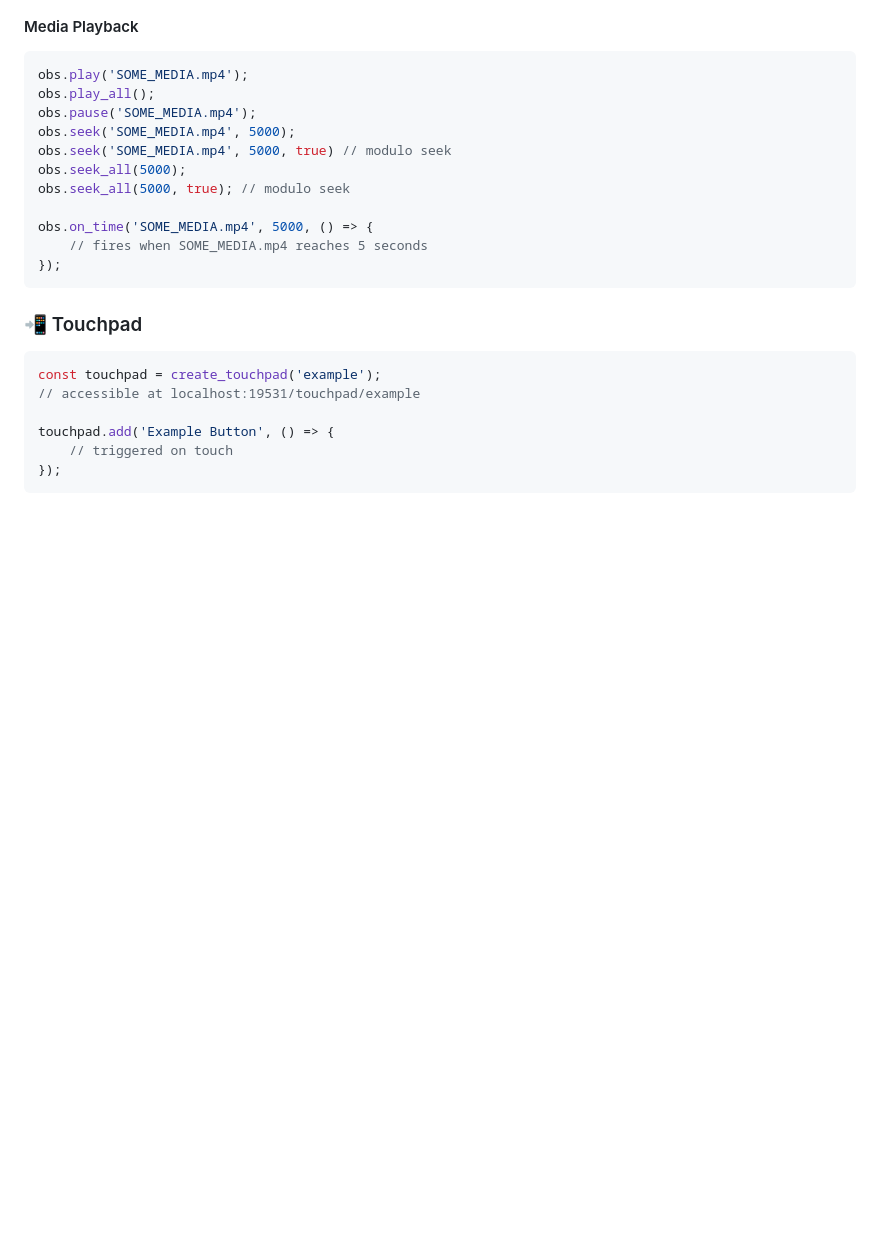
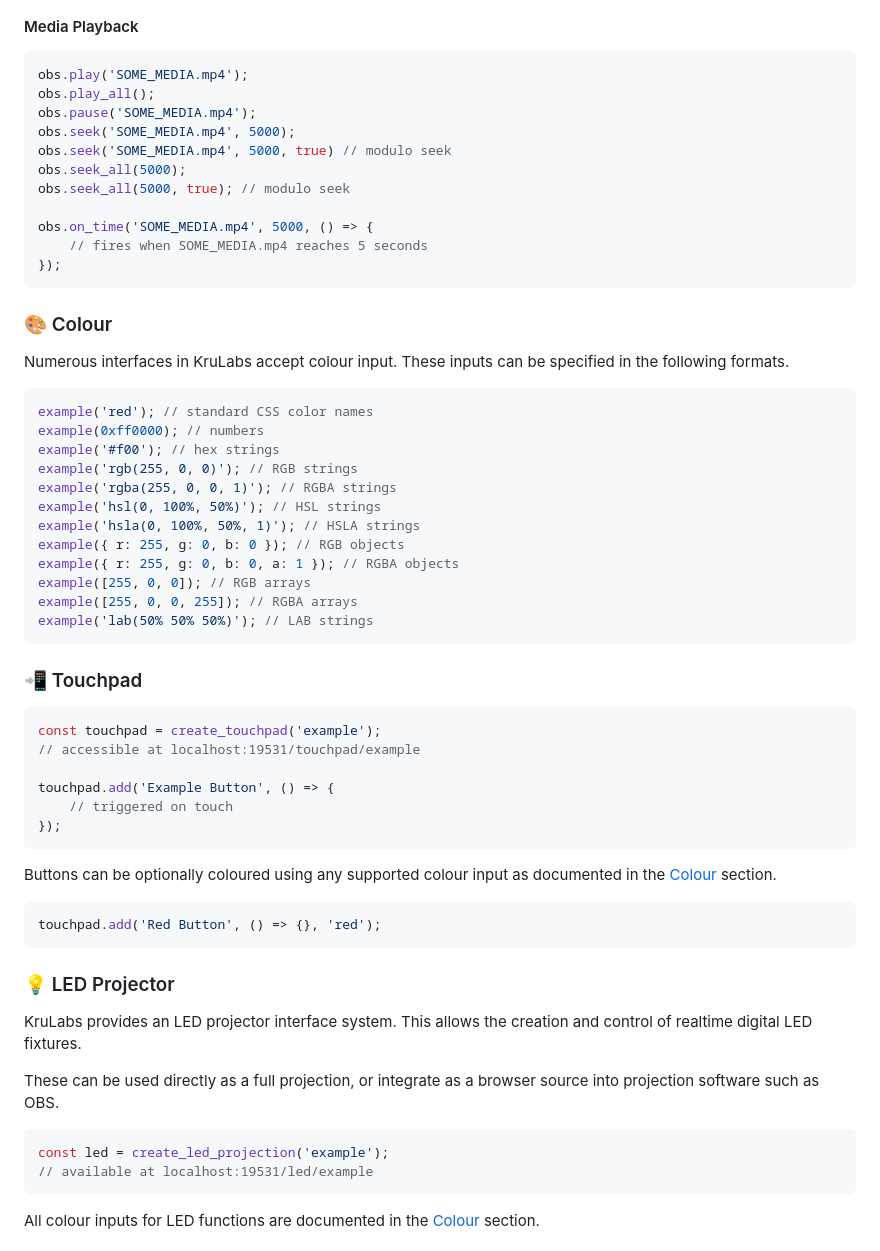
Before and after one commit to Kruithne/KruLabs, a Markdown page: README.md, the part around one of its changes. GitHub-like rendering; blank space fills up the shorter version.

````diff
--- a/README.md
+++ b/README.md
@@ -74,6 +74,26 @@ obs.on_time('SOME_MEDIA.mp4', 5000, () => {
 	// fires when SOME_MEDIA.mp4 reaches 5 seconds
 });
 ```
+
+### 🎨 Colour
+
+Numerous interfaces in KruLabs accept colour input. These inputs can be specified in the following formats.
+
+```ts
+example('red'); // standard CSS color names
+example(0xff0000); // numbers
+example('#f00'); // hex strings
+example('rgb(255, 0, 0)'); // RGB strings
+example('rgba(255, 0, 0, 1)'); // RGBA strings
+example('hsl(0, 100%, 50%)'); // HSL strings
+example('hsla(0, 100%, 50%, 1)'); // HSLA strings
+example({ r: 255, g: 0, b: 0 }); // RGB objects
+example({ r: 255, g: 0, b: 0, a: 1 }); // RGBA objects
+example([255, 0, 0]); // RGB arrays
+example([255, 0, 0, 255]); // RGBA arrays
+example('lab(50% 50% 50%)'); // LAB strings
+```
+
 ### 📲 Touchpad
 
 ```ts
@@ -84,3 +104,22 @@ touchpad.add('Example Button', () => {
 	// triggered on touch
 });
 ```
+Buttons can be optionally coloured using any supported colour input as documented in the [Colour](#-colour) section.
+
+```ts
+touchpad.add('Red Button', () => {}, 'red');
+```
+
+
+### 💡 LED Projector
+
+KruLabs provides an LED projector interface system. This allows the creation and control of realtime digital LED fixtures.
+
+These can be used directly as a full projection, or integrate as a browser source into projection software such as OBS.
+
+```ts
+const led = create_led_projection('example');
+// available at localhost:19531/led/example
+```
+All colour inputs for LED functions are documented in the [Colour](#-colour) section.
+
````
Also changed, not shown: other parts of README.md (+65 -0 lines).
